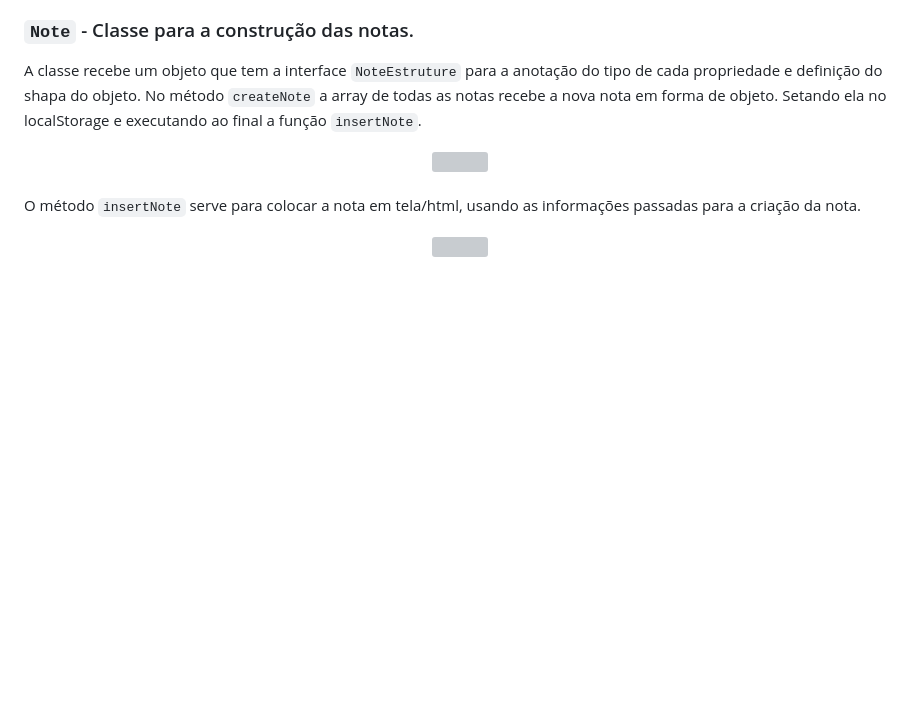
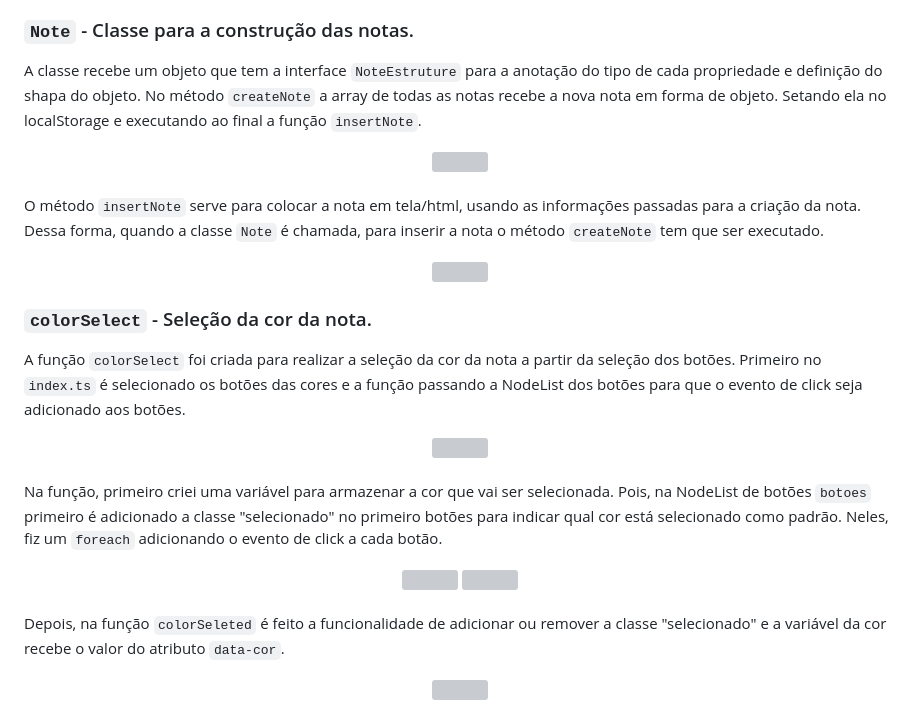
Before and after one commit to WillianOL/card_list-typescript, a Markdown page: README.md, the part around the change. Rendered like a GitHub page; blank space fills up the shorter version; grey boxes are pictures that could not be loaded.

```diff
--- a/README.md
+++ b/README.md
@@ -87,7 +87,27 @@ A classe recebe um objeto que tem a interface `NoteEstruture` para a anotação
 </div>
 &nbsp;
 
-O método `insertNote` serve para colocar a nota em tela/html, usando as informações passadas para a criação da nota.
+O método `insertNote` serve para colocar a nota em tela/html, usando as informações passadas para a criação da nota. Dessa forma, quando a classe `Note` é chamada, para inserir a nota o método `createNote` tem que ser executado.
 <div align='center'>
 	<img src= "https://github.com/WillianOL/card_list-typescript/assets/112639055/50c14b0f-2c54-4c45-82b3-e96e8312ac9f" width='750px'>
 </div>
+
+### `colorSelect` - Seleção da cor da nota.
+A função `colorSelect` foi criada para realizar a seleção da cor da nota a partir da seleção dos botões. Primeiro no `index.ts` é selecionado os botões das cores e a função passando a NodeList dos botões para que o evento de click seja adicionado aos botões.
+<div align='center'>
+	<img src= "https://github.com/WillianOL/card_list-typescript/assets/112639055/c9d527bb-e9b3-4be3-bae7-9544ee4a4639" width='750px'>
+</div>
+&nbsp;
+
+Na função, primeiro criei uma variável para armazenar a cor que vai ser selecionada. Pois, na NodeList de botões `botoes` primeiro é adicionado a classe "selecionado" no primeiro botões para indicar qual cor está selecionado como padrão. Neles, fiz um `foreach` adicionando o evento de click a cada botão.
+<div align='center'>
+	<img src= "https://github.com/WillianOL/card_list-typescript/assets/112639055/5496173b-075c-4833-8daf-b184f9888fc6" width='750px'>
+	<img src= "https://github.com/WillianOL/card_list-typescript/assets/112639055/462650a6-9be7-431f-aea0-0453a05015c1" width='750px'>
+</div>
+&nbsp;
+
+Depois, na função `colorSeleted` é feito a funcionalidade de adicionar ou remover a classe "selecionado" e a variável da cor recebe o valor do atributo `data-cor`.
+<div align='center'>
+	<img src= "https://github.com/WillianOL/card_list-typescript/assets/112639055/bfb7358f-a056-42f6-8058-6fe2ffe72a09" width='750px'>
+</div>
+&nbsp;
```
